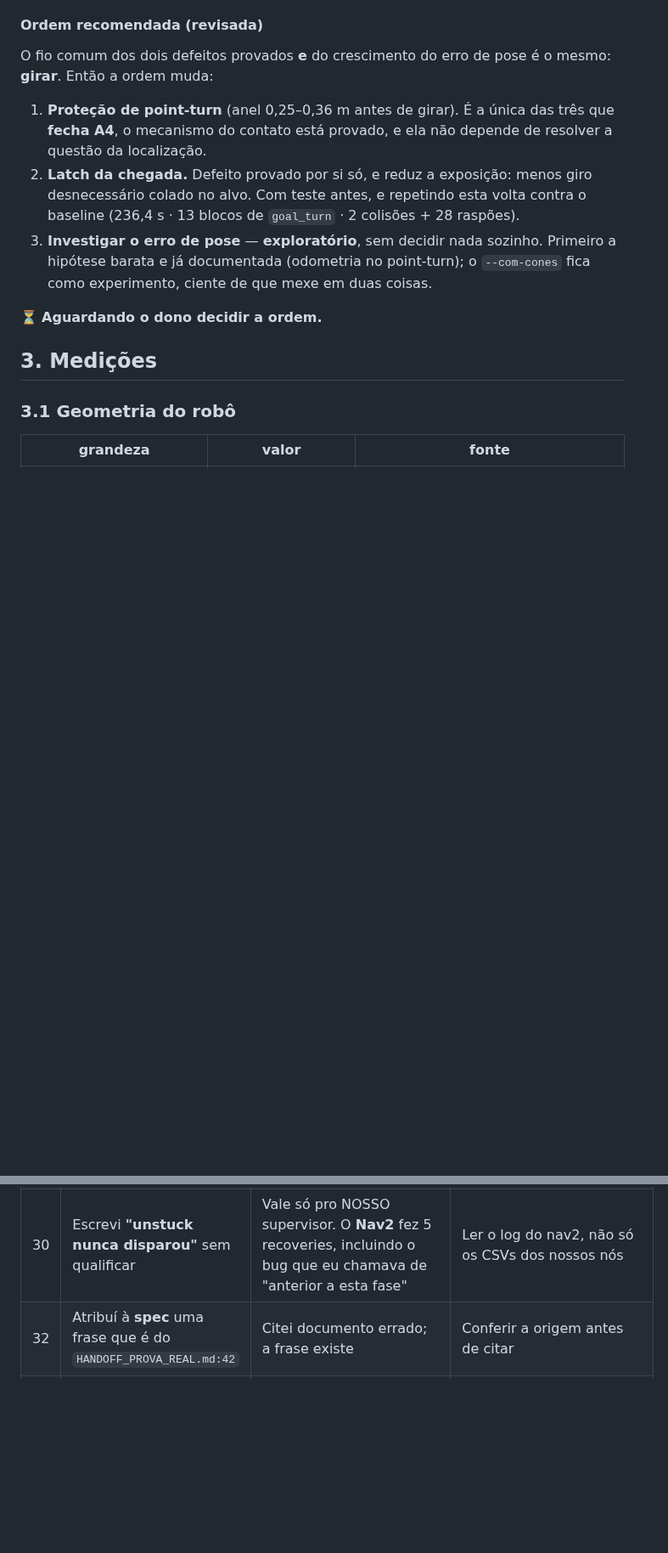
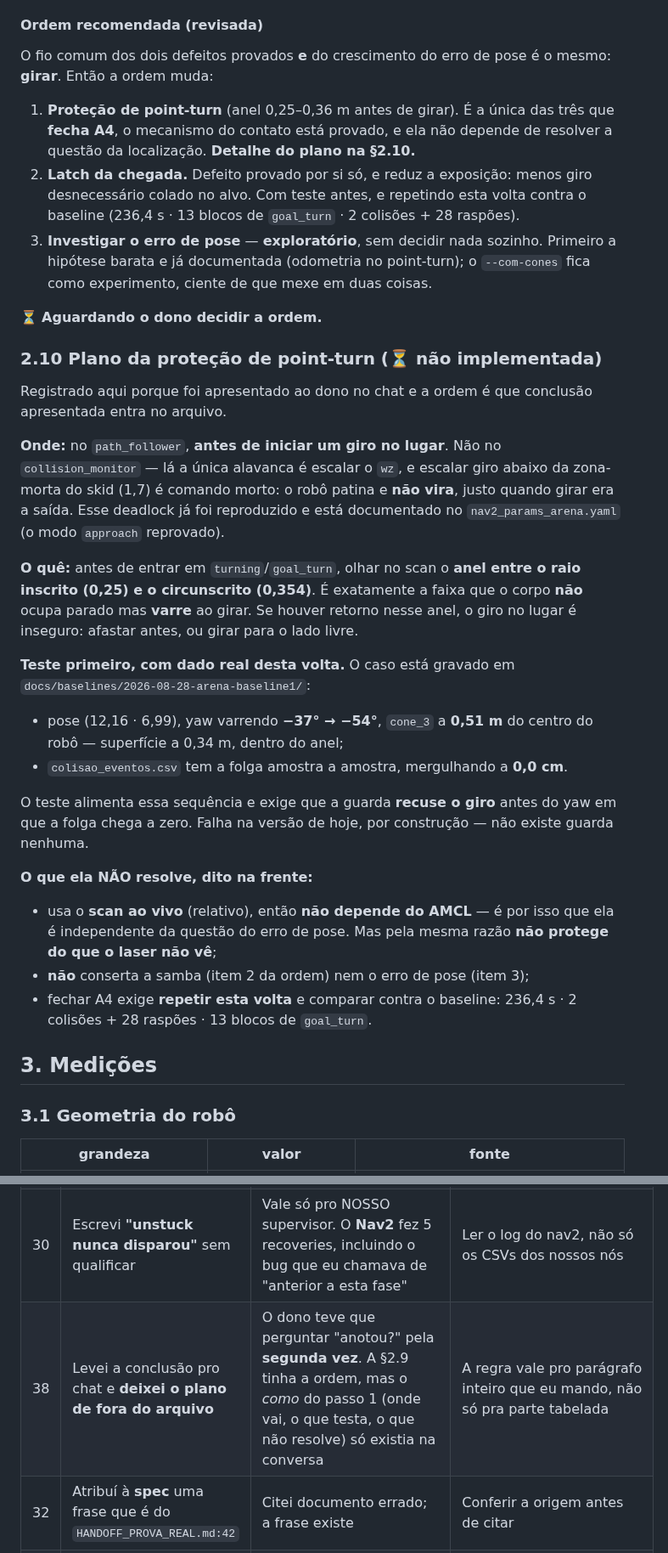
Before and after one commit to LGSantarosa/Controle_robo_web, a Markdown page: DIARIO_ARENA.md, 2 parts joined by grey strips. Shown at 85% size. Drawn GitHub-style; blank space fills up the shorter version.

Commit message:
docs(diario): registra o plano da protecao de point-turn (secao 2.10)
O dono perguntou "anotou isso que disse?" pela segunda vez, e conferindo: nao
completamente. A secao 2.9 tinha a ORDEM revisada, mas o COMO do passo 1 — onde a
guarda vai, o que ela testa e o que ela nao resolve — so' existia no chat. A linha
322 do diario e' o teste-primeiro do LATCH, nao o dela.

Secao 2.10:
- ONDE: no path_follower, antes de iniciar giro no lugar. NAO no
  collision_monitor: la' a unica alavanca e' escalar o wz, e giro abaixo da
  zona-morta do skid (1,7) e' comando morto — o robo patina e nao vira, justo
  quando girar era a saida. Deadlock ja' reproduzido e documentado no
  nav2_params_arena.yaml (modo approach reprovado).
- O QUE: olhar no scan o anel entre inscrito (0,25) e circunscrito (0,354) — a
  faixa que o corpo nao ocupa parado mas VARRE ao girar.
- TESTE PRIMEIRO com o dado desta volta: pose (12,16 6,99), yaw varrendo -37 ->
  -54 graus, cone_3 a 0,51 m, folga mergulhando a 0,0 cm em colisao_eventos.csv.
  A guarda tem que recusar o giro antes do yaw em que a folga zera. Falha hoje
  por construcao — nao existe guarda nenhuma.
- O QUE NAO RESOLVE, dito na frente: usa scan ao vivo, entao nao depende do AMCL
  (por isso e' independente do erro de pose) mas tambem nao ve o que o laser nao
  ve; nao conserta a samba nem o erro de pose; e fechar A4 exige REPETIR a volta
  contra o baseline (236,4 s, 2 colisoes + 28 raspoes, 13 blocos de goal_turn).

Erro 38 na secao 5: a regra de anotar vale pro paragrafo inteiro que eu mando,
nao so' pra parte tabelada.

```diff
--- a/DIARIO_ARENA.md
+++ b/DIARIO_ARENA.md
@@ -377,7 +377,7 @@ mesmo: **girar**. Então a ordem muda:
 
 1. **Proteção de point-turn** (anel 0,25–0,36 m antes de girar). É a única das
    três que **fecha A4**, o mecanismo do contato está provado, e ela não depende
-   de resolver a questão da localização.
+   de resolver a questão da localização. **Detalhe do plano na §2.10.**
 2. **Latch da chegada.** Defeito provado por si só, e reduz a exposição: menos
    giro desnecessário colado no alvo. Com teste antes, e repetindo esta volta
    contra o baseline (236,4 s · 13 blocos de `goal_turn` · 2 colisões + 28 raspões).
@@ -386,6 +386,42 @@ mesmo: **girar**. Então a ordem muda:
    `--com-cones` fica como experimento, ciente de que mexe em duas coisas.
 
 ⏳ **Aguardando o dono decidir a ordem.**
+
+### 2.10 Plano da proteção de point-turn (⏳ não implementada)
+
+Registrado aqui porque foi apresentado ao dono no chat e a ordem é que conclusão
+apresentada entra no arquivo.
+
+**Onde:** no `path_follower`, **antes de iniciar um giro no lugar**. Não no
+`collision_monitor` — lá a única alavanca é escalar o `wz`, e escalar giro abaixo
+da zona-morta do skid (1,7) é comando morto: o robô patina e **não vira**, justo
+quando girar era a saída. Esse deadlock já foi reproduzido e está documentado no
+`nav2_params_arena.yaml` (o modo `approach` reprovado).
+
+**O quê:** antes de entrar em `turning`/`goal_turn`, olhar no scan o **anel entre
+o raio inscrito (0,25) e o circunscrito (0,354)**. É exatamente a faixa que o
+corpo **não** ocupa parado mas **varre** ao girar. Se houver retorno nesse anel,
+o giro no lugar é inseguro: afastar antes, ou girar para o lado livre.
+
+**Teste primeiro, com dado real desta volta.** O caso está gravado em
+`docs/baselines/2026-08-28-arena-baseline1/`:
+
+- pose (12,16 · 6,99), yaw varrendo **−37° → −54°**, `cone_3` a **0,51 m** do
+  centro do robô — superfície a 0,34 m, dentro do anel;
+- `colisao_eventos.csv` tem a folga amostra a amostra, mergulhando a **0,0 cm**.
+
+O teste alimenta essa sequência e exige que a guarda **recuse o giro** antes do
+yaw em que a folga chega a zero. Falha na versão de hoje, por construção — não
+existe guarda nenhuma.
+
+**O que ela NÃO resolve, dito na frente:**
+
+- usa o **scan ao vivo** (relativo), então **não depende do AMCL** — é por isso
+  que ela é independente da questão do erro de pose. Mas pela mesma razão **não
+  protege do que o laser não vê**;
+- **não** conserta a samba (item 2 da ordem) nem o erro de pose (item 3);
+- fechar A4 exige **repetir esta volta** e comparar contra o baseline: 236,4 s ·
+  2 colisões + 28 raspões · 13 blocos de `goal_turn`.
 
 ## 3. Medições
 
@@ -537,6 +573,7 @@ que na arena fica **em cima do muro sul**.
 | 28 | "Chegou a 0,04 m e derivou até 0,59 m" | Os 0,59 são de **antes** da chegada. Depois de entrar na tolerância: min 0,066, max 0,281 | Ancorar "antes/depois" num evento, não na janela inteira |
 | 29 | **"A samba encostou no cone"** dito como conclusão | É hipótese: eu misturei pose do Gazebo (`colisao.csv`) com `dist_goal` do AMCL, e o AMCL erra **24 cm** ali. Co-suspeito não investigado | Não cruzar duas fontes de pose sem medir a diferença entre elas |
 | 30 | Escrevi **"unstuck nunca disparou"** sem qualificar | Vale só pro NOSSO supervisor. O **Nav2** fez 5 recoveries, incluindo o bug que eu chamava de "anterior a esta fase" | Ler o log do nav2, não só os CSVs dos nossos nós |
+| 38 | Levei a conclusão pro chat e **deixei o plano de fora do arquivo** | O dono teve que perguntar "anotou?" pela **segunda vez**. A §2.9 tinha a ordem, mas o *como* do passo 1 (onde vai, o que testa, o que não resolve) só existia na conversa | A regra vale pro parágrafo inteiro que eu mando, não só pra parte tabelada |
 | 32 | Atribuí à **spec** uma frase que é do `HANDOFF_PROVA_REAL.md:42` | Citei documento errado; a frase existe | Conferir a origem antes de citar |
 | 33 | Liguei os **24 cm** direto à fresta e ao A2 | Erro euclidiano perto do cone ≠ erro lateral na fresta; e A2 é medido no **scan relativo**, não na pose absoluta | Não transportar uma métrica pra um contexto onde ela não é a métrica |
 | 34 | Chamei `--com-cones` de **"uma variável"** | O mesmo mapa alimenta AMCL **e** costmap global | "Uma variável" é sobre o que o experimento MEXE, não sobre quantos flags eu passo |
```
